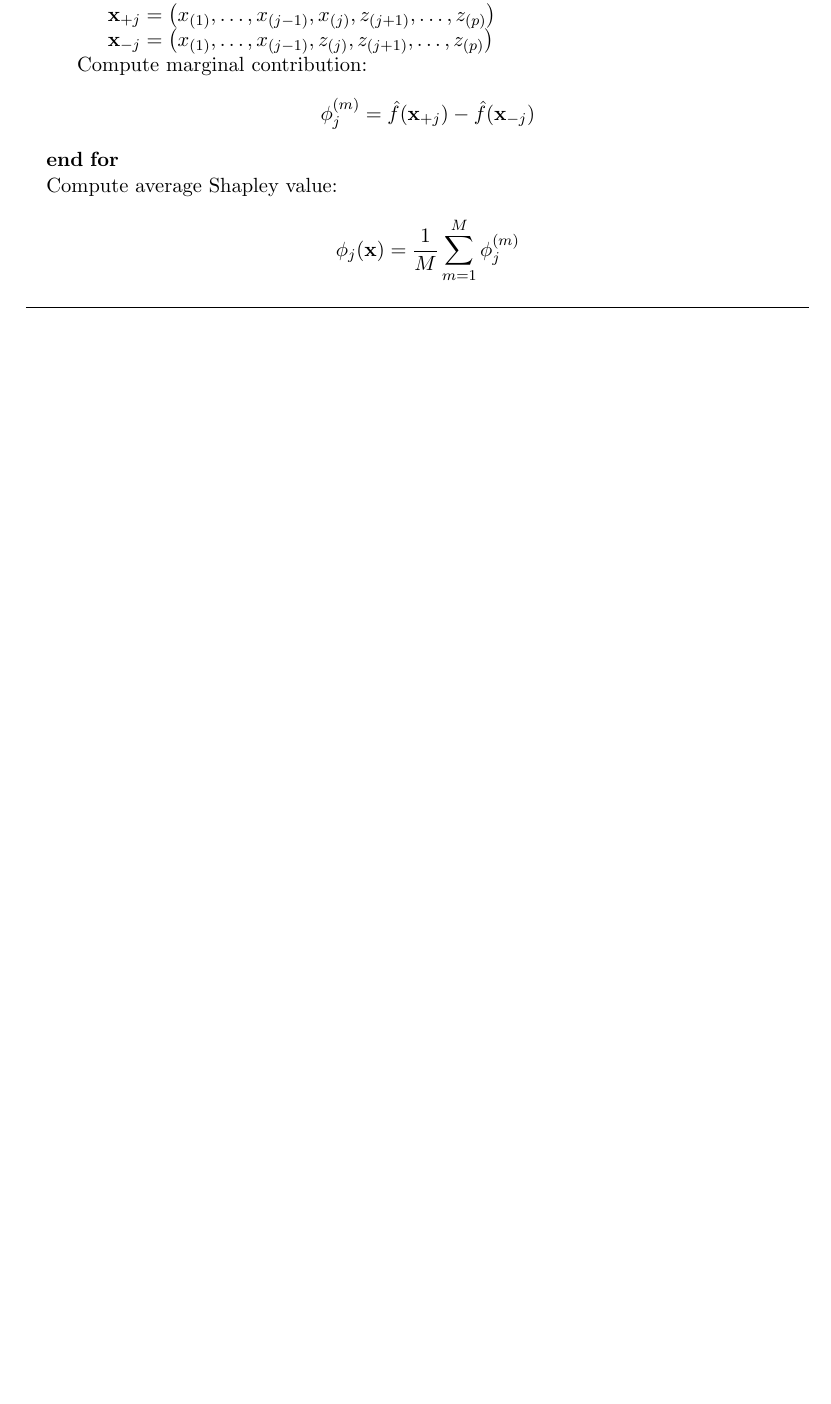
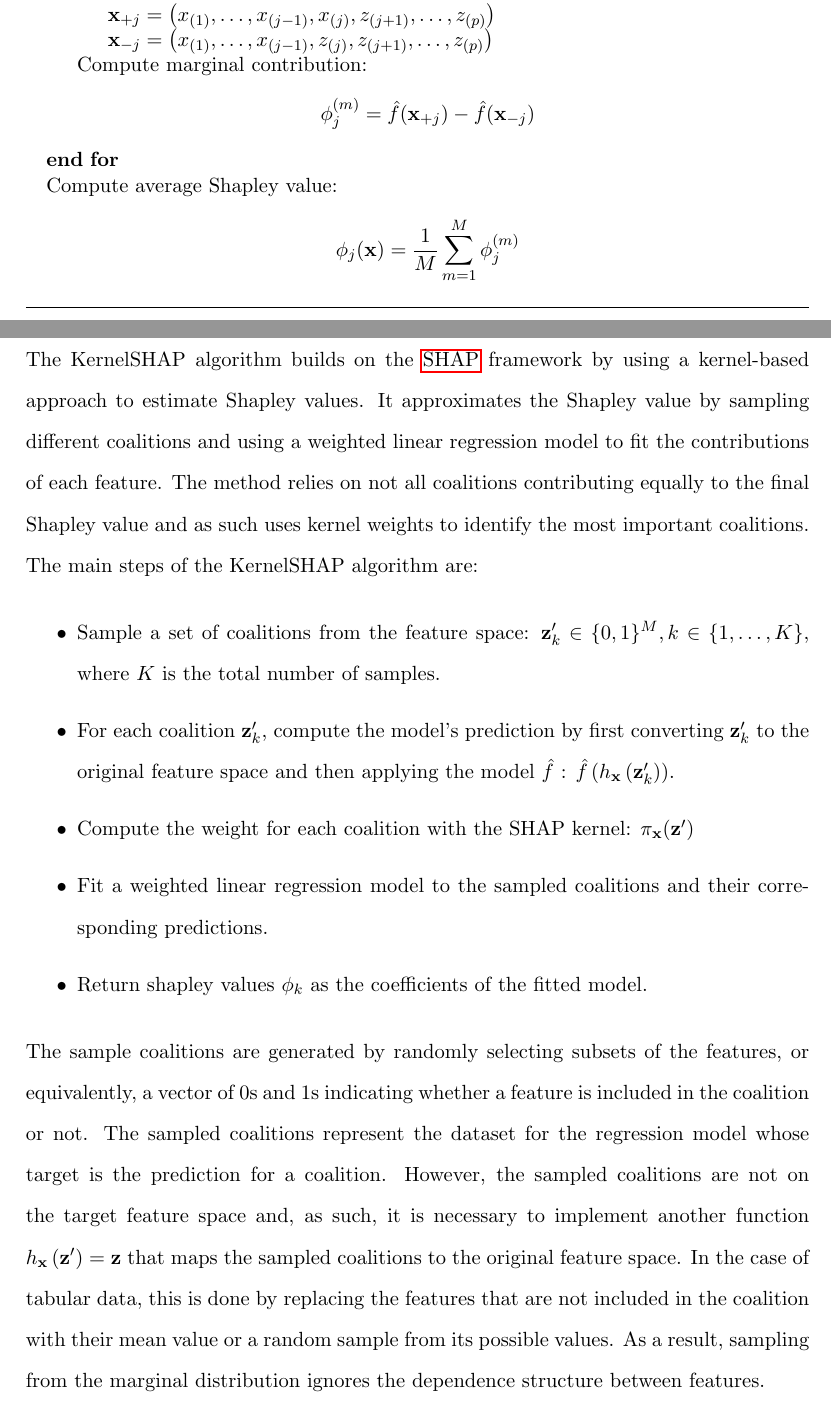
Before and after one commit to ingridpi/xdl-portfolio, a LaTeX thesis (report/Thesis.tex, which reads report/contents/background.tex): part of page 45 of 62 before the commit and two parts of pages 45 and 46 of 64 after it, the two joined at a grey line, cut so that both start at the same text, the shorter picture padded with empty space. The pictures show the PDF file report/Thesis.pdf that the author committed with the source.

Commit message:
Add Kernel SHAP

```diff
--- a/report/contents/background.tex
+++ b/report/contents/background.tex
@@ -409,3 +409,21 @@ The use of Shapley values in \acrshort{ml} was not introduced until 2011, when
     g(\mathbf{z}') = \phi_0 + \sum_{i=1}^{M} \phi_j z'_j
 \end{equation}
 where $g$ is the explanation model, $\mathbf{z}' \in \{0,1\}^M$ is the coalition vector, $M$ is the maximum coalition size and $\phi_j$ is the feature attribution for feature $j$.
+
+\subsubsection{KernelSHAP} \label{sec:kernelshap}
+
+The KernelSHAP algorithm builds on the \acrshort{shap} framework by using a kernel-based approach to estimate Shapley values. It approximates the Shapley value by sampling different coalitions and using a weighted linear regression model to fit the contributions of each feature. The method relies on not all coalitions contributing equally to the final Shapley value and as such uses kernel weights to identify the most important coalitions. The main steps of the KernelSHAP algorithm are:
+\begin{itemize}
+    \item Sample a set of coalitions from the feature space: $\mathbf{z}'_k \in \{0,1\}^M, k \in \{1, \ldots, K\}$, where $K$ is the total number of samples.
+    \item For each coalition $\mathbf{z}'_k$, compute the model's prediction by first converting $\mathbf{z}'_k$ to the original feature space and then applying the model $\hat{f}$ : $\hat{f}\left(h_\mathbf{x}\left(\mathbf{z}'_k\right)\right)$.
+    \item Compute the weight for each coalition with the SHAP kernel: $\pi_\mathbf{x} (\mathbf{z}')$
+    \item Fit a weighted linear regression model to the sampled coalitions and their corresponding predictions.
+    \item Return shapley values $\phi_k$ as the coefficients of the fitted model.
+\end{itemize}
+
+The sample coalitions are generated by randomly selecting subsets of the features, or equivalently, a vector of 0s and 1s indicating whether a feature is included in the coalition or not. The sampled coalitions represent the dataset for the regression model whose target is the prediction for a coalition. However, the sampled coalitions are not on the target feature space and, as such, it is necessary to implement another function $h_{\mathbf{x}}\left(\mathbf{z}'\right) = \mathbf{z}$ that maps the sampled coalitions to the original feature space. In the case of tabular data, this is done by replacing the features that are not included in the coalition with their mean value or a random sample from its possible values. As a result, sampling from the marginal distribution ignores the dependence structure between features.
+
+Although there are similarities between \acrshort{shap} and \acrshort{lime}, their main difference lies in feature weighting in the regression model. The \acrshort{shap} weighting assumes that small and large coalitions provide the most information about its isolated effects or a its total effects, respectively. Whereas coalitions with half the features add little information about a specific feature contributions. The proposed weighting function for KernelSHAP is:
+\begin{equation}
+    \pi_\mathbf{x} (\mathbf{z}') = \frac{(M - 1)}{\binom{M}{|\mathbf{z}'|} |\mathbf{z}'| \left(M - |\mathbf{z}'|\right)}
+\end{equation}
@@ -411,0 +435,3 @@ where $g$ is the explanation model, $\mathbf{z}' \in \{0,1\}^M$ is the coalition
+\begin{equation}
+    g(\mathbf{z}') = \phi_0 + \sum_{j=1}^{M} \phi_j z'_j
+\end{equation}
```
Also changed, not shown: report/Thesis.pdf, report/contents/background.tex (29 more changed lines).
